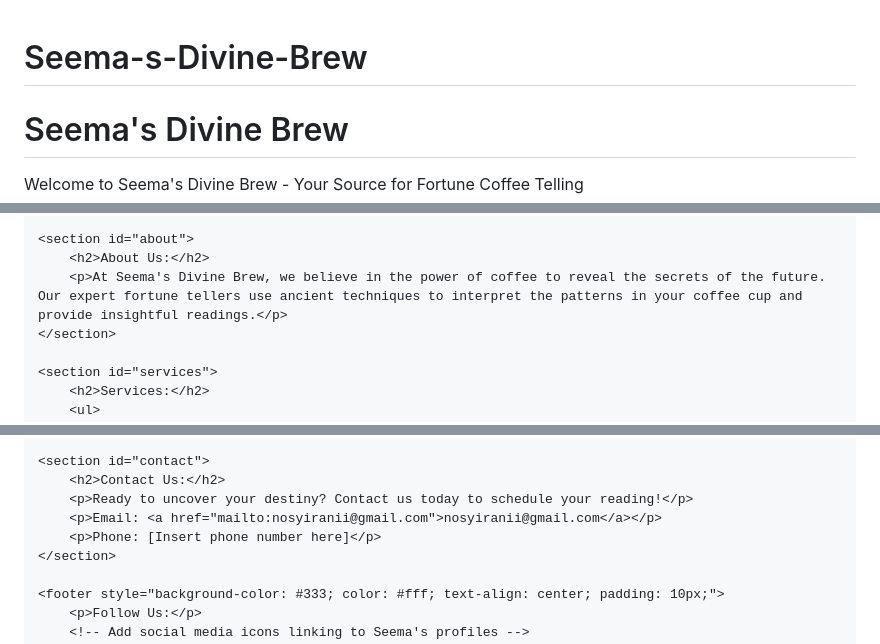
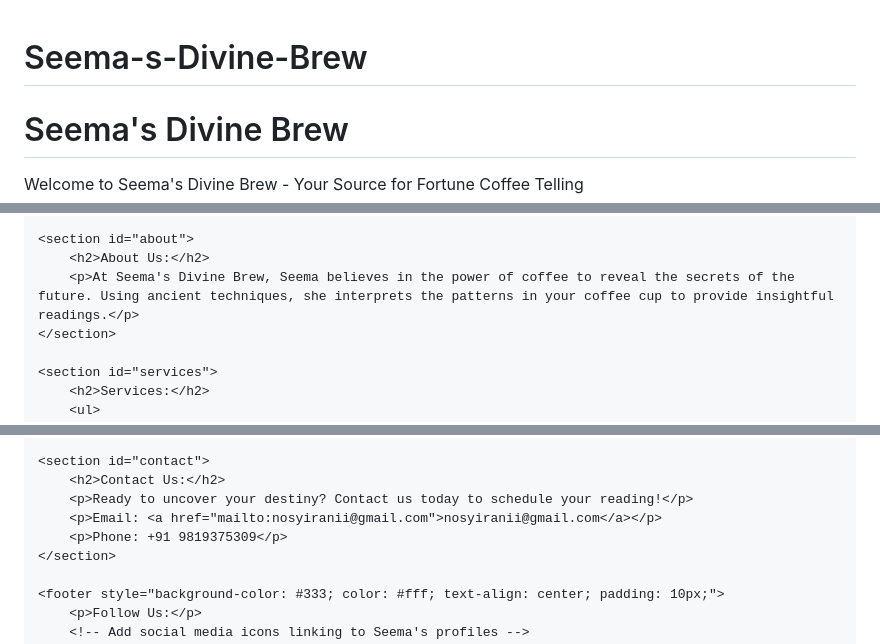
Before and after one commit to orybossman/Seema-s-Divine-Brew, a Markdown page: README.md, 3 parts joined by grey strips. Rendered like a GitHub page.

```diff
--- a/README.md
+++ b/README.md
@@ -1,5 +1,4 @@
 # Seema-s-Divine-Brew
-<!DOCTYPE html>
 <html lang="en">
 <head>
     <meta charset="UTF-8">
@@ -61,7 +60,7 @@
 
     <section id="about">
         <h2>About Us:</h2>
-        <p>At Seema's Divine Brew, we believe in the power of coffee to reveal the secrets of the future. Our expert fortune tellers use ancient techniques to interpret the patterns in your coffee cup and provide insightful readings.</p>
+        <p>At Seema's Divine Brew, Seema believes in the power of coffee to reveal the secrets of the future. Using ancient techniques, she interprets the patterns in your coffee cup to provide insightful readings.</p>
     </section>
 
     <section id="services">
@@ -92,7 +91,7 @@
         <h2>Contact Us:</h2>
         <p>Ready to uncover your destiny? Contact us today to schedule your reading!</p>
         <p>Email: <a href="mailto:nosyiranii@gmail.com">nosyiranii@gmail.com</a></p>
-        <p>Phone: [Insert phone number here]</p>
+        <p>Phone: +91 9819375309</p>
     </section>
 
     <footer style="background-color: #333; color: #fff; text-align: center; padding: 10px;">
```
